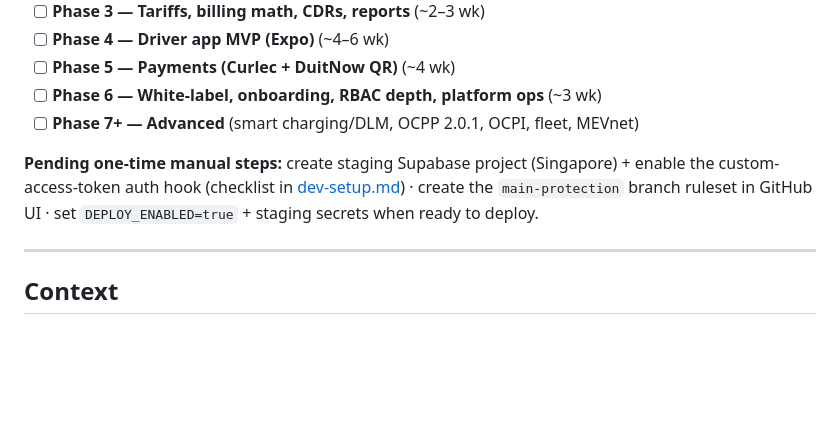
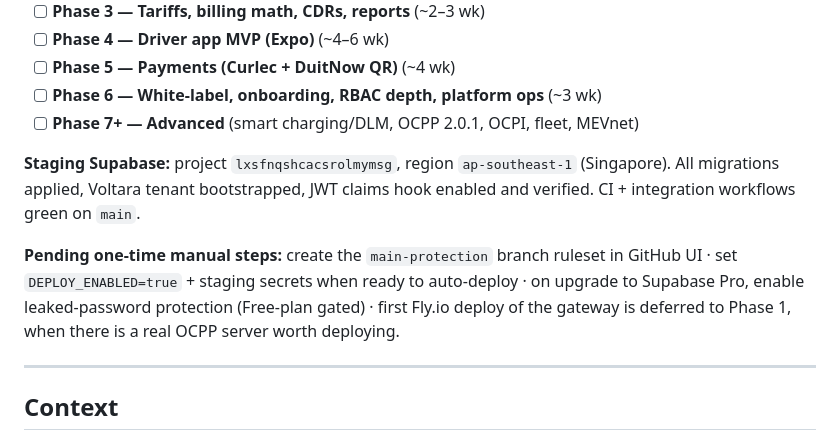
Before and after one commit to JaredLauZilek/Voltara_CSMS, a Markdown page: docs/roadmap.md, the part around the change. Rendered like a GitHub page; blank space fills up the shorter version.

Commit message:
Update roadmap tracker with verified staging state
Staging project provisioned in Singapore with the JWT claims hook enabled
and verified; CI green. Remaining manual steps narrowed to branch ruleset,
deploy secrets, the Pro-gated leaked-password toggle, and the first Fly
deploy (deferred to Phase 1).

Co-Authored-By: Claude Fable 5 <noreply@anthropic.com>

```diff
--- a/docs/roadmap.md
+++ b/docs/roadmap.md
@@ -13,7 +13,9 @@ The full approved plan (2026-07-26). Durable _contracts_ live in [CLAUDE.md](../
 - [ ] **Phase 6 — White-label, onboarding, RBAC depth, platform ops** (~3 wk)
 - [ ] **Phase 7+ — Advanced** (smart charging/DLM, OCPP 2.0.1, OCPI, fleet, MEVnet)
 
-**Pending one-time manual steps:** create staging Supabase project (Singapore) + enable the custom-access-token auth hook (checklist in [dev-setup.md](dev-setup.md)) · create the `main-protection` branch ruleset in GitHub UI · set `DEPLOY_ENABLED=true` + staging secrets when ready to deploy.
+**Staging Supabase:** project `lxsfnqshcacsrolmymsg`, region `ap-southeast-1` (Singapore). All migrations applied, Voltara tenant bootstrapped, JWT claims hook enabled and verified. CI + integration workflows green on `main`.
+
+**Pending one-time manual steps:** create the `main-protection` branch ruleset in GitHub UI · set `DEPLOY_ENABLED=true` + staging secrets when ready to auto-deploy · on upgrade to Supabase Pro, enable leaked-password protection (Free-plan gated) · first Fly.io deploy of the gateway is deferred to Phase 1, when there is a real OCPP server worth deploying.
 
 ---
 
```
